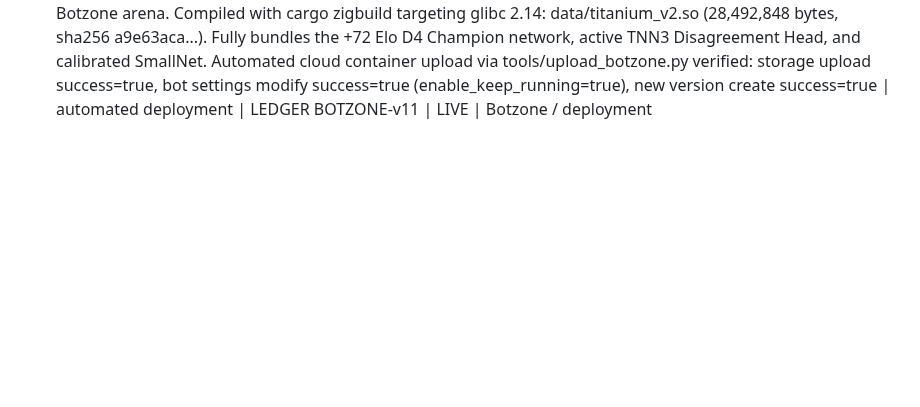
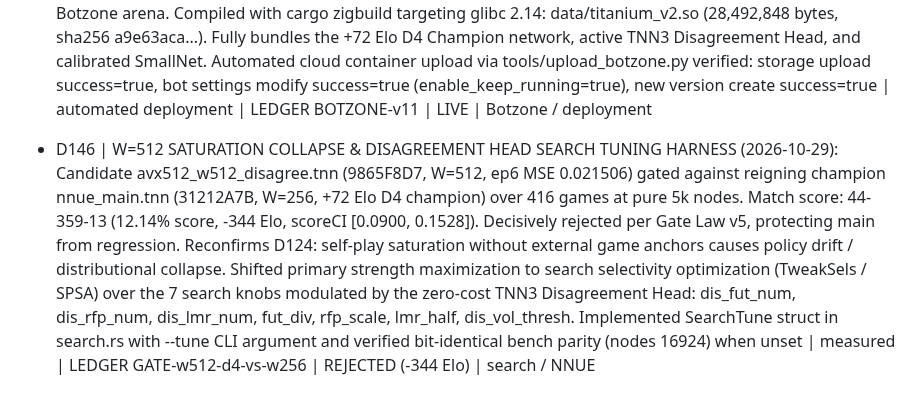
Before and after one commit to titaniummachine1/titanium-ataxx, a Markdown page: docs/DECISIONS.md, the part around the change. Rendered like a GitHub page; blank space fills up the shorter version.

Commit message:
docs: record D146 covering W=512 rejection and Disagreement Head search tuning harness

```diff
--- a/docs/DECISIONS.md
+++ b/docs/DECISIONS.md
@@ -171,3 +171,4 @@ Prior sessions (origin: earlier agent windows, never user-signed on record):
 - D143 | ZERO-COST EXPECTED DISAGREEMENT HEAD (TNN3) ARCHITECTURE & TARGET RECALIBRATION (2026-10-28): Fitted closed-form Ridge Regression head (TNN3) over h1 in R^16 and h2 in R^32 (48 features total) on 200,000 training positions. Target formulation: Delta = min(2000, |StaticEval - Search5k|) / 400.0. Recalibrated target computation to evaluate actual model forward pass dynamically (400.0 * model(x)) on online rotated batches rather than relying on normalized sc column logits. Solved (X_b^T X_b + lambda I) w_b = X_b^T y_b across all 8 phase buckets (lambda=1.0). Bit-exact Rust==PyTorch parity verified (0 cp max diff on 1,000 validation positions). Exported to champion_d4_disagree.tnn and bundled into main-ataxx. Provides zero-cost tactical volatility credit in child futility (DIS_FUT_NUM=48) and dampens reverse futility pruning (DIS_RFP_NUM=32) | measured | LEDGER HEAD-d4-disagree | PASS (0 cp parity) | NNUE / search
 - D144 | NET2NET W=512 CAPACITY EXPANSION & SYMMETRY-BREAKING MICRO-NOISE (2026-10-28): Upscaled champion avx2_w256_d4_rot from W=256 to W=512 via Net2Net-Wider. Feature transformer neurons duplicated; Layer 1 weights split (W0 = W1 = 0.5 * W_old). Injected sigma = 1e-5 micro-noise into feature transformer weights/biases to immediately break SGD gradient symmetry while strictly preserving champion strength (0.015 cp mean difference, 0.20 cp max difference on 1,000 validation boards). Checkpoint champion_w512_d4_net2net.pt (55.03 MB) uploaded to Modal volume ti-train:/up/ | measured | docs/DECISIONS.md | PASS | NNUE architecture
 - D145 | BOTZONE V11 DEPLOYMENT WITH EMBEDDED D4 CHAMPION, DISAGREEMENT HEAD & CALIBRATED SMALLNET (2026-10-28): Deployed Version 11 of titanium_ataxx_PY6 (id 6ad7e0c3bdad901f323f6516) to Botzone arena. Compiled with cargo zigbuild targeting glibc 2.14: data/titanium_v2.so (28,492,848 bytes, sha256 a9e63aca...). Fully bundles the +72 Elo D4 Champion network, active TNN3 Disagreement Head, and calibrated SmallNet. Automated cloud container upload via tools/upload_botzone.py verified: storage upload success=true, bot settings modify success=true (enable_keep_running=true), new version create success=true | automated deployment | LEDGER BOTZONE-v11 | LIVE | Botzone / deployment
+- D146 | W=512 SATURATION COLLAPSE & DISAGREEMENT HEAD SEARCH TUNING HARNESS (2026-10-29): Candidate avx512_w512_disagree.tnn (9865F8D7, W=512, ep6 MSE 0.021506) gated against reigning champion nnue_main.tnn (31212A7B, W=256, +72 Elo D4 champion) over 416 games at pure 5k nodes. Match score: 44-359-13 (12.14% score, -344 Elo, scoreCI [0.0900, 0.1528]). Decisively rejected per Gate Law v5, protecting main from regression. Reconfirms D124: self-play saturation without external game anchors causes policy drift / distributional collapse. Shifted primary strength maximization to search selectivity optimization (TweakSels / SPSA) over the 7 search knobs modulated by the zero-cost TNN3 Disagreement Head: dis_fut_num, dis_rfp_num, dis_lmr_num, fut_div, rfp_scale, lmr_half, dis_vol_thresh. Implemented SearchTune struct in search.rs with --tune CLI argument and verified bit-identical bench parity (nodes 16924) when unset | measured | LEDGER GATE-w512-d4-vs-w256 | REJECTED (-344 Elo) | search / NNUE
```
